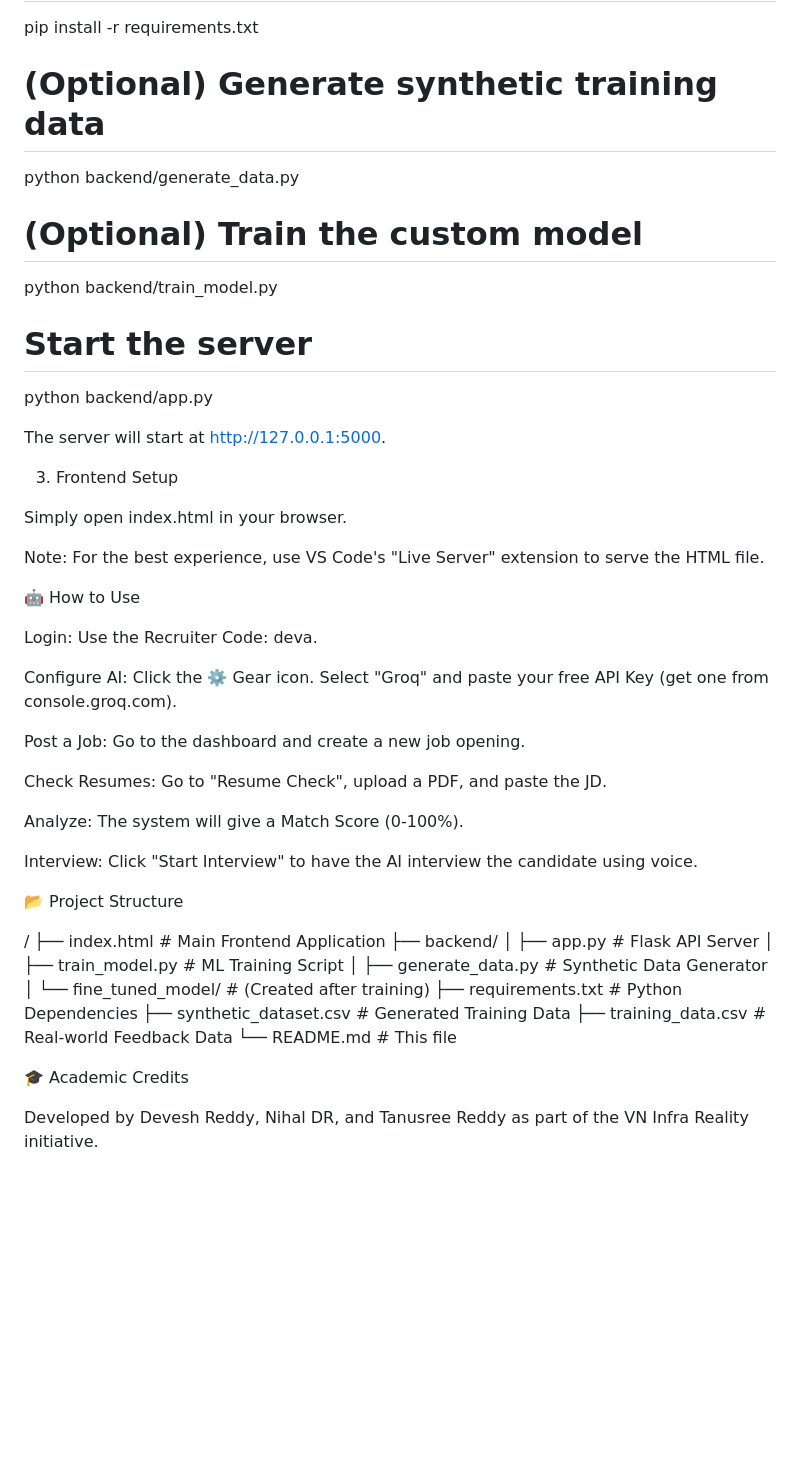
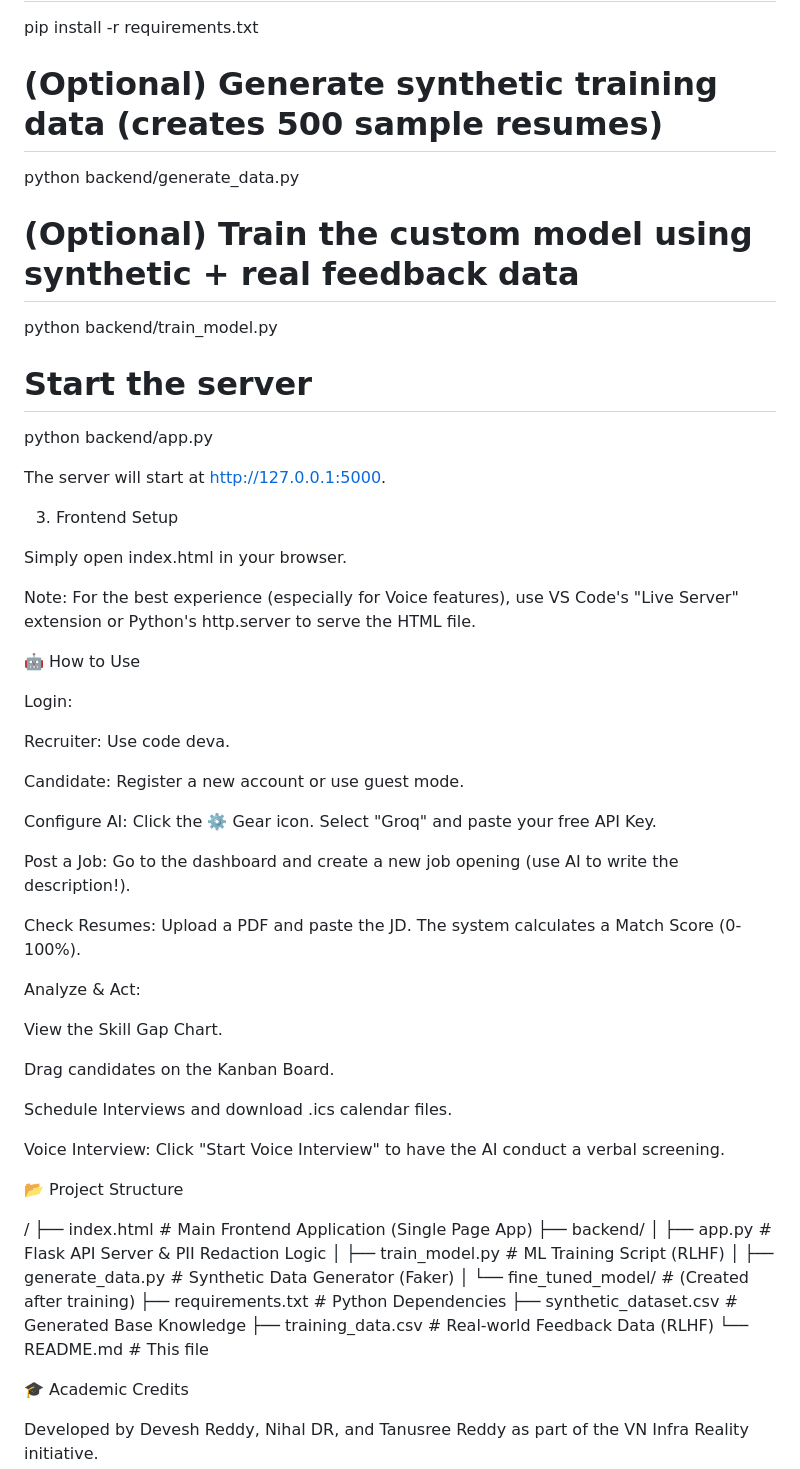
Before and after one commit to deveshreddyp/CandiDate, a Markdown page: README.md, the part around one of its changes. Rendered like a GitHub page; blank space fills up the shorter version.

```diff
--- a/README.md
+++ b/README.md
@@ -59,10 +85,10 @@ Open a terminal in the project folder:
 # Install dependencies
 pip install -r requirements.txt
 
-# (Optional) Generate synthetic training data
+# (Optional) Generate synthetic training data (creates 500 sample resumes)
 python backend/generate_data.py
 
-# (Optional) Train the custom model
+# (Optional) Train the custom model using synthetic + real feedback data
 python backend/train_model.py
 
 # Start the server
@@ -75,34 +101,44 @@ The server will start at http://127.0.0.1:5000.
 
 Simply open index.html in your browser.
 
-Note: For the best experience, use VS Code's "Live Server" extension to serve the HTML file.
+Note: For the best experience (especially for Voice features), use VS Code's "Live Server" extension or Python's http.server to serve the HTML file.
 
 🤖 How to Use
 
-Login: Use the Recruiter Code: deva.
+Login:
 
-Configure AI: Click the ⚙️ Gear icon. Select "Groq" and paste your free API Key (get one from console.groq.com).
+Recruiter: Use code deva.
 
-Post a Job: Go to the dashboard and create a new job opening.
+Candidate: Register a new account or use guest mode.
 
-Check Resumes: Go to "Resume Check", upload a PDF, and paste the JD.
+Configure AI: Click the ⚙️ Gear icon. Select "Groq" and paste your free API Key.
 
-Analyze: The system will give a Match Score (0-100%).
+Post a Job: Go to the dashboard and create a new job opening (use AI to write the description!).
 
-Interview: Click "Start Interview" to have the AI interview the candidate using voice.
+Check Resumes: Upload a PDF and paste the JD. The system calculates a Match Score (0-100%).
+
+Analyze & Act:
+
+View the Skill Gap Chart.
+
+Drag candidates on the Kanban Board.
+
+Schedule Interviews and download .ics calendar files.
+
+Voice Interview: Click "Start Voice Interview" to have the AI conduct a verbal screening.
 
 📂 Project Structure
 
 /
-├── index.html              # Main Frontend Application
+├── index.html              # Main Frontend Application (Single Page App)
 ├── backend/
-│   ├── app.py              # Flask API Server
-│   ├── train_model.py      # ML Training Script
-│   ├── generate_data.py    # Synthetic Data Generator
+│   ├── app.py              # Flask API Server & PII Redaction Logic
+│   ├── train_model.py      # ML Training Script (RLHF)
+│   ├── generate_data.py    # Synthetic Data Generator (Faker)
 │   └── fine_tuned_model/   # (Created after training)
 ├── requirements.txt        # Python Dependencies
-├── synthetic_dataset.csv   # Generated Training Data
-├── training_data.csv       # Real-world Feedback Data
+├── synthetic_dataset.csv   # Generated Base Knowledge
+├── training_data.csv       # Real-world Feedback Data (RLHF)
 └── README.md               # This file
 
 
```
Also changed, not shown: other parts of README.md (+40 -14 lines).
